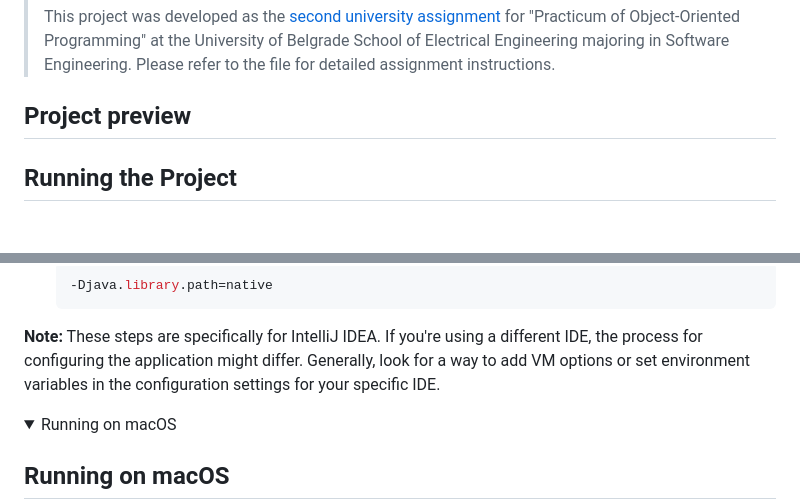
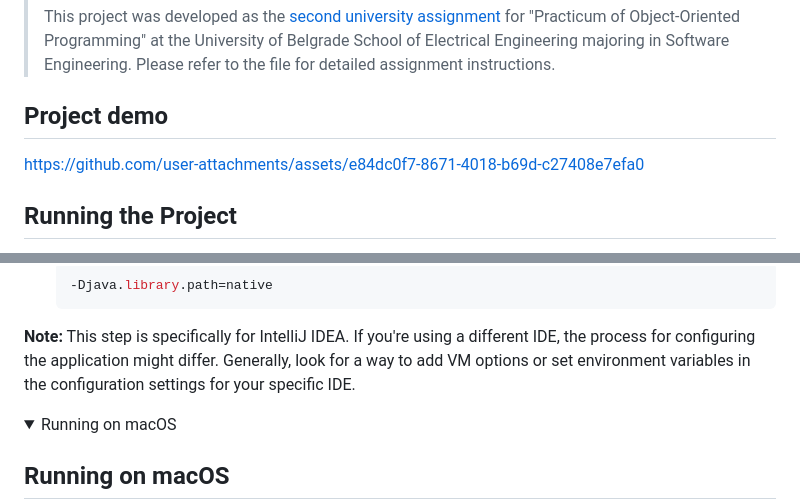
Before and after one commit to JovanMosurovic/SQL_Editor_GUI, a Markdown page: README.md, 2 parts joined by grey strips. Rendered like a GitHub page; folded sections open; blank space fills up the shorter version.

Commit message:
Update README.md
- Added project demo video

````diff
--- a/README.md
+++ b/README.md
@@ -11,7 +11,9 @@ The **C++ native code** from the original [SQL Editor project](https://github.co
 >
 > This project was developed as the [second university assignment](instructions.pdf) for "Practicum of Object-Oriented Programming" at the University of Belgrade School of Electrical Engineering majoring in Software Engineering. Please refer to the file for detailed assignment instructions.
 
-## Project preview
+## Project demo
+
+https://github.com/user-attachments/assets/e84dc0f7-8671-4018-b69d-c27408e7efa0
 
 ## Running the Project
 
@@ -109,7 +111,7 @@ To configure the application to support the native files, follow these steps:
   ```bash
   -Djava.library.path=native
   ```
-**Note:** These steps are specifically for IntelliJ IDEA. If you're using a different IDE, the process for configuring the application might differ. Generally, look for a way to add VM options or set environment variables in the configuration settings for your specific IDE.
+**Note:** This step is specifically for IntelliJ IDEA. If you're using a different IDE, the process for configuring the application might differ. Generally, look for a way to add VM options or set environment variables in the configuration settings for your specific IDE.
 
 </details>
 
````
